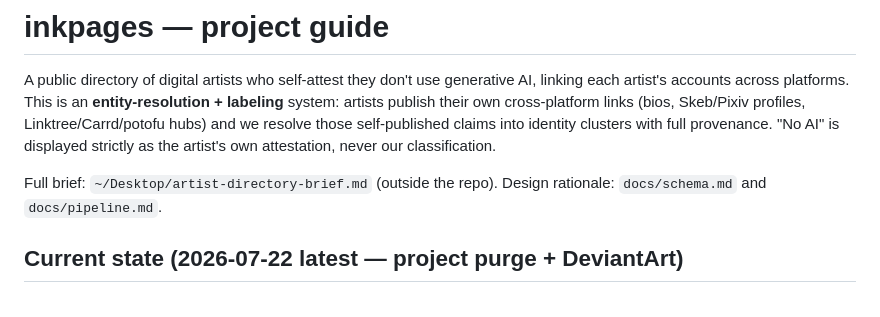
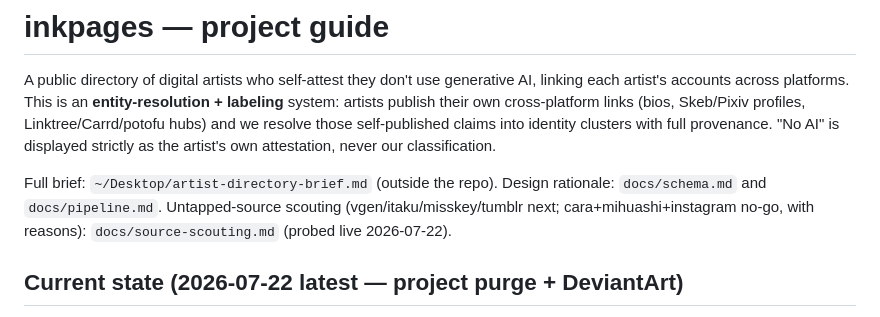
Before and after one commit to morellos1/inkpages, a Markdown page: CLAUDE.md, the part around the change. GitHub-like rendering.

```diff
--- a/CLAUDE.md
+++ b/CLAUDE.md
@@ -8,7 +8,9 @@ those self-published claims into identity clusters with full provenance. "No AI"
 is displayed strictly as the artist's own attestation, never our classification.
 
 Full brief: `~/Desktop/artist-directory-brief.md` (outside the repo). Design
-rationale: `docs/schema.md` and `docs/pipeline.md`.
+rationale: `docs/schema.md` and `docs/pipeline.md`. Untapped-source scouting
+(vgen/itaku/misskey/tumblr next; cara+mihuashi+instagram no-go, with reasons):
+`docs/source-scouting.md` (probed live 2026-07-22).
 
 ## Current state (2026-07-22 latest — project purge + DeviantArt)
 
```
Also changed, not shown: docs/source-scouting.md (added, +139 -0 lines).
